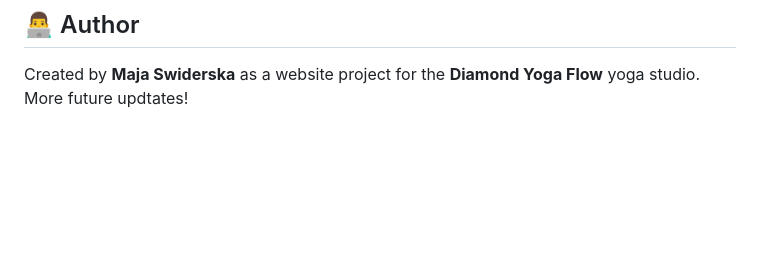
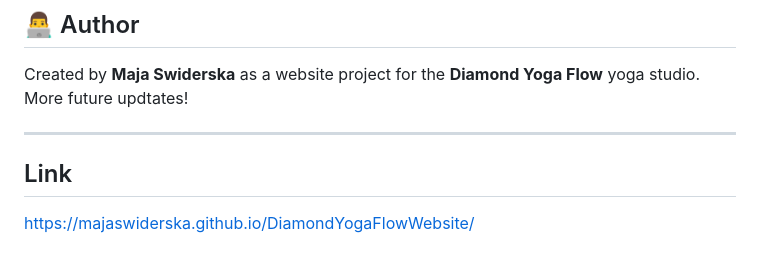
Before and after one commit to MajaSwiderska/DiamondYogaFlowWebsite, a Markdown page: README.md, the part around the change. GitHub-like rendering; blank space fills up the shorter version.

Commit message:
Add website link to README
Added a link to the Diamond Yoga Flow website.

```diff
--- a/README.md
+++ b/README.md
@@ -111,3 +111,8 @@ Potential features to expand the website include:
 ## 👨‍💻 Author
 
 Created by **Maja Swiderska** as a website project for the **Diamond Yoga Flow** yoga studio. More future updtates!
+
+---
+
+## Link
+https://majaswiderska.github.io/DiamondYogaFlowWebsite/
```
